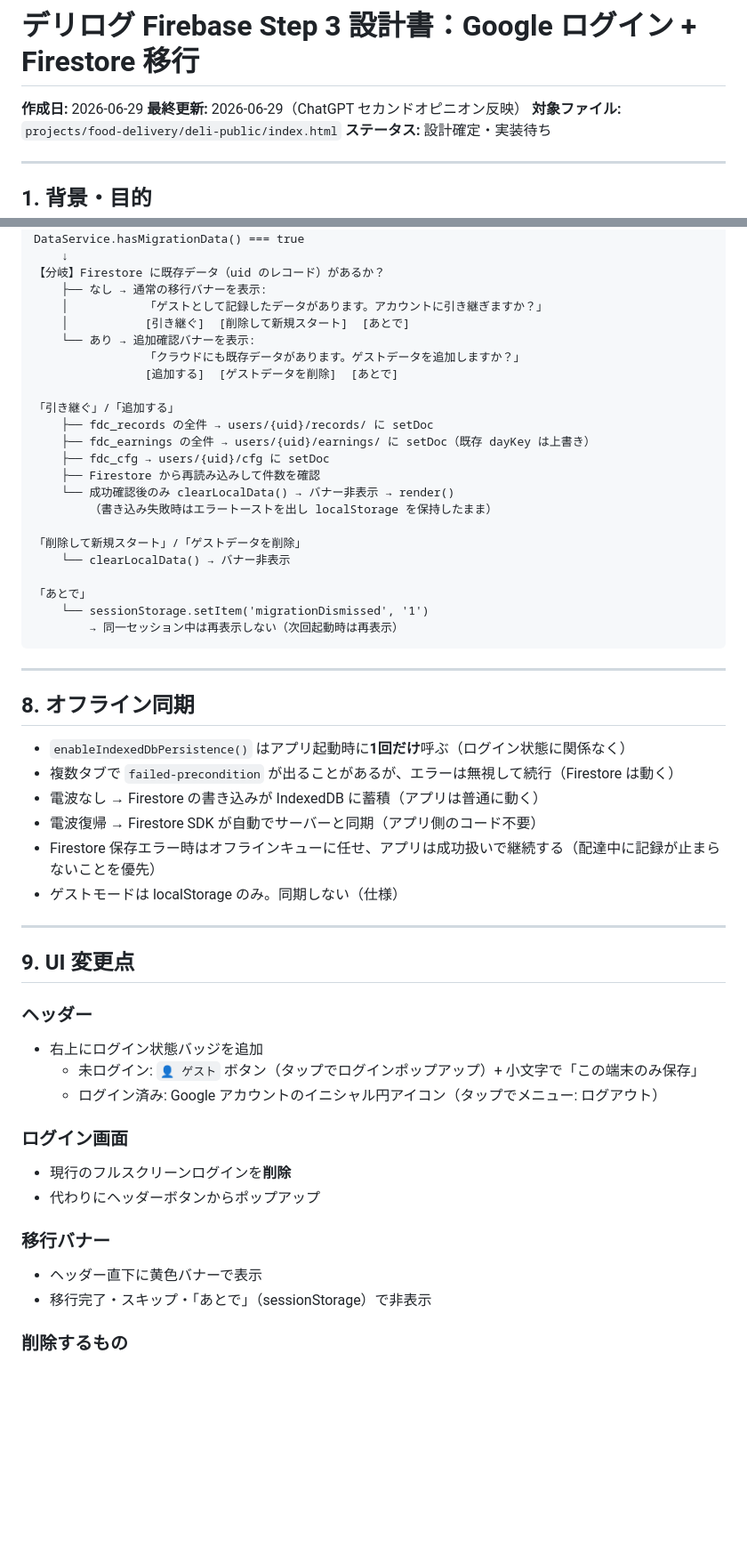
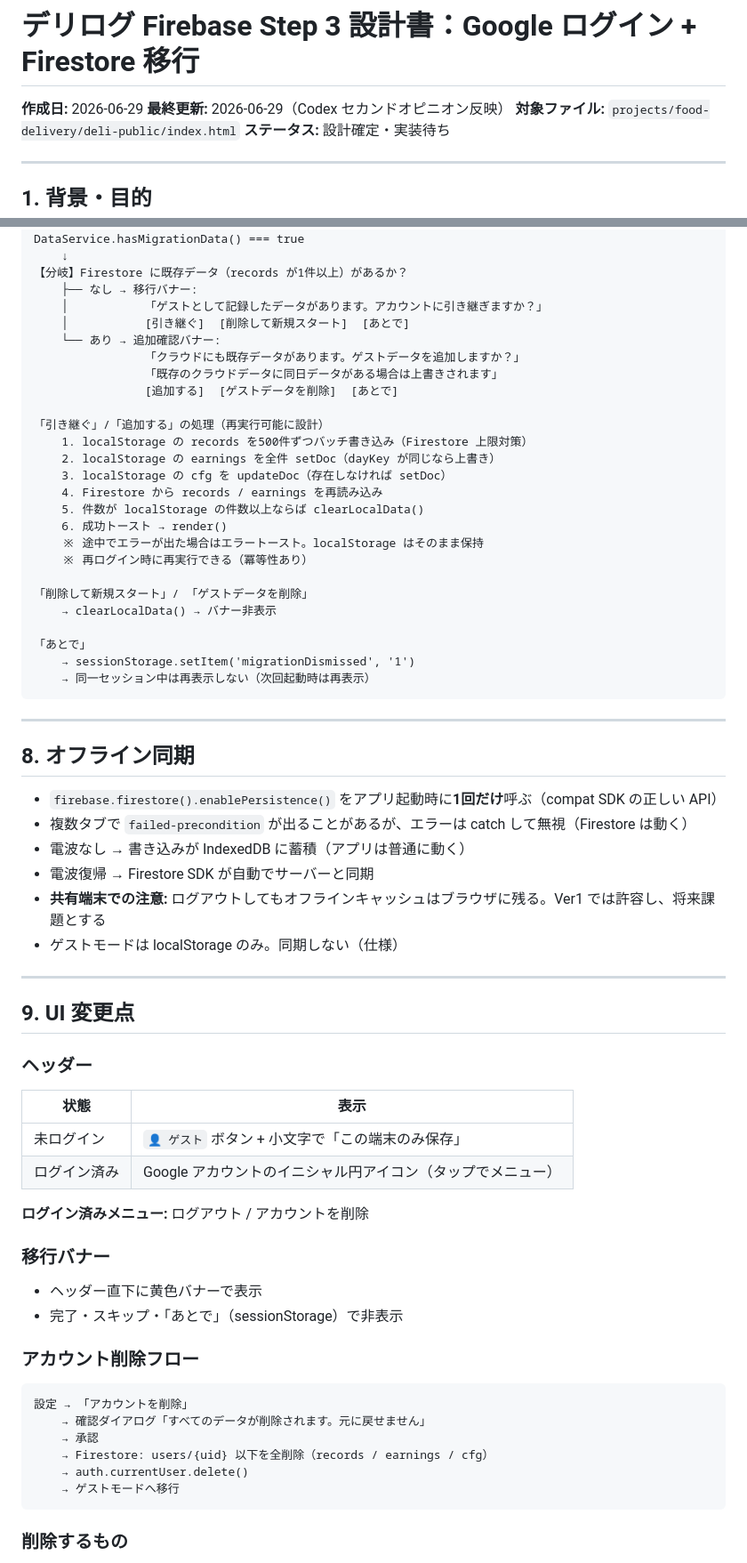
Before and after one commit to Kazutyon/Deli, a Markdown page: docs/specs/2026-06-29-derilog-firebase-step3-design.md, 2 parts joined by grey strips. Shown at 89% size. Drawn GitHub-style; blank space fills up the shorter version.

````diff
--- a/docs/specs/2026-06-29-derilog-firebase-step3-design.md
+++ b/docs/specs/2026-06-29-derilog-firebase-step3-design.md
@@ -1,7 +1,7 @@
 # デリログ Firebase Step 3 設計書：Google ログイン + Firestore 移行
 
 **作成日:** 2026-06-29
-**最終更新:** 2026-06-29（ChatGPT セカンドオピニオン反映）
+**最終更新:** 2026-06-29（Codex セカンドオピニオン反映）
 **対象ファイル:** `projects/food-delivery/deli-public/index.html`
 **ステータス:** 設計確定・実装待ち
 
@@ -175,39 +201,42 @@ const DataService = {
     ↓
 DataService.hasMigrationData() === true
     ↓
-【分岐】Firestore に既存データ（uid のレコード）があるか？
-    ├── なし → 通常の移行バナーを表示:
+【分岐】Firestore に既存データ（records が1件以上）があるか？
+    ├── なし → 移行バナー:
     │           「ゲストとして記録したデータがあります。アカウントに引き継ぎますか？」
     │           [引き継ぐ]  [削除して新規スタート]  [あとで]
-    └── あり → 追加確認バナーを表示:
+    └── あり → 追加確認バナー:
                 「クラウドにも既存データがあります。ゲストデータを追加しますか？」
+                「既存のクラウドデータに同日データがある場合は上書きされます」
                 [追加する]  [ゲストデータを削除]  [あとで]
 
-「引き継ぐ」/「追加する」
-    ├── fdc_records の全件 → users/{uid}/records/ に setDoc
-    ├── fdc_earnings の全件 → users/{uid}/earnings/ に setDoc（既存 dayKey は上書き）
-    ├── fdc_cfg → users/{uid}/cfg に setDoc
-    ├── Firestore から再読み込みして件数を確認
-    └── 成功確認後のみ clearLocalData() → バナー非表示 → render()
-        （書き込み失敗時はエラートーストを出し localStorage を保持したまま）
+「引き継ぐ」/「追加する」の処理（再実行可能に設計）
+    1. localStorage の records を500件ずつバッチ書き込み（Firestore 上限対策）
+    2. localStorage の earnings を全件 setDoc（dayKey が同じなら上書き）
+    3. localStorage の cfg を updateDoc（存在しなければ setDoc）
+    4. Firestore から records / earnings を再読み込み
+    5. 件数が localStorage の件数以上ならば clearLocalData()
+    6. 成功トースト → render()
+    ※ 途中でエラーが出た場合はエラートースト。localStorage はそのまま保持
+    ※ 再ログイン時に再実行できる（冪等性あり）
 
-「削除して新規スタート」/「ゲストデータを削除」
-    └── clearLocalData() → バナー非表示
+「削除して新規スタート」/ 「ゲストデータを削除」
+    → clearLocalData() → バナー非表示
 
 「あとで」
-    └── sessionStorage.setItem('migrationDismissed', '1')
-        → 同一セッション中は再表示しない（次回起動時は再表示）
+    → sessionStorage.setItem('migrationDismissed', '1')
+    → 同一セッション中は再表示しない（次回起動時は再表示）
 ```
 
 ---
 
 ## 8. オフライン同期
 
-- `enableIndexedDbPersistence()` はアプリ起動時に**1回だけ**呼ぶ（ログイン状態に関係なく）
-- 複数タブで `failed-precondition` が出ることがあるが、エラーは無視して続行（Firestore は動く）
-- 電波なし → Firestore の書き込みが IndexedDB に蓄積（アプリは普通に動く）
-- 電波復帰 → Firestore SDK が自動でサーバーと同期（アプリ側のコード不要）
-- Firestore 保存エラー時はオフラインキューに任せ、アプリは成功扱いで継続する（配達中に記録が止まらないことを優先）
+- `firebase.firestore().enablePersistence()` をアプリ起動時に**1回だけ**呼ぶ（compat SDK の正しい API）
+- 複数タブで `failed-precondition` が出ることがあるが、エラーは catch して無視（Firestore は動く）
+- 電波なし → 書き込みが IndexedDB に蓄積（アプリは普通に動く）
+- 電波復帰 → Firestore SDK が自動でサーバーと同期
+- **共有端末での注意:** ログアウトしてもオフラインキャッシュはブラウザに残る。Ver1 では許容し、将来課題とする
 - ゲストモードは localStorage のみ。同期しない（仕様）
 
 ---
@@ -215,17 +244,26 @@ DataService.hasMigrationData() === true
 ## 9. UI 変更点
 
 ### ヘッダー
-- 右上にログイン状態バッジを追加
-  - 未ログイン: `👤 ゲスト` ボタン（タップでログインポップアップ）+ 小文字で「この端末のみ保存」
-  - ログイン済み: Google アカウントのイニシャル円アイコン（タップでメニュー: ログアウト）
+| 状態 | 表示 |
+|------|------|
+| 未ログイン | `👤 ゲスト` ボタン + 小文字で「この端末のみ保存」 |
+| ログイン済み | Google アカウントのイニシャル円アイコン（タップでメニュー） |
 
-### ログイン画面
-- 現行のフルスクリーンログインを**削除**
-- 代わりにヘッダーボタンからポップアップ
+**ログイン済みメニュー:** ログアウト / アカウントを削除
 
 ### 移行バナー
 - ヘッダー直下に黄色バナーで表示
-- 移行完了・スキップ・「あとで」（sessionStorage）で非表示
+- 完了・スキップ・「あとで」（sessionStorage）で非表示
+
+### アカウント削除フロー
+```
+設定 → 「アカウントを削除」
+    → 確認ダイアログ「すべてのデータが削除されます。元に戻せません」
+    → 承認
+    → Firestore: users/{uid} 以下を全削除（records / earnings / cfg）
+    → auth.currentUser.delete()
+    → ゲストモードへ移行
+```
 
 ### 削除するもの
 - `login-screen` div（フルスクリーンログイン）
````
Also changed, not shown: other parts of docs/specs/2026-06-29-derilog-firebase-step3-design.md (+99 -72 lines).
